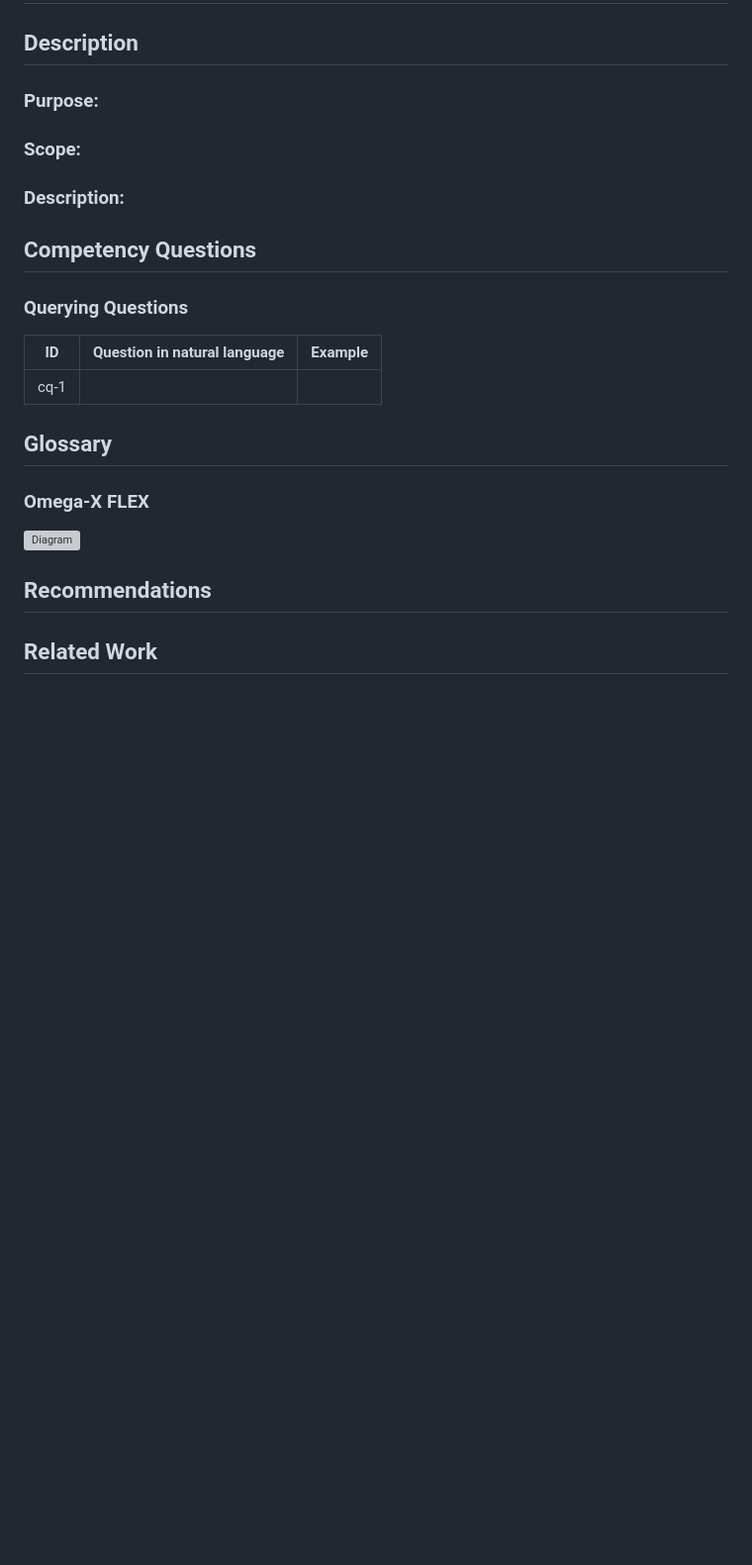
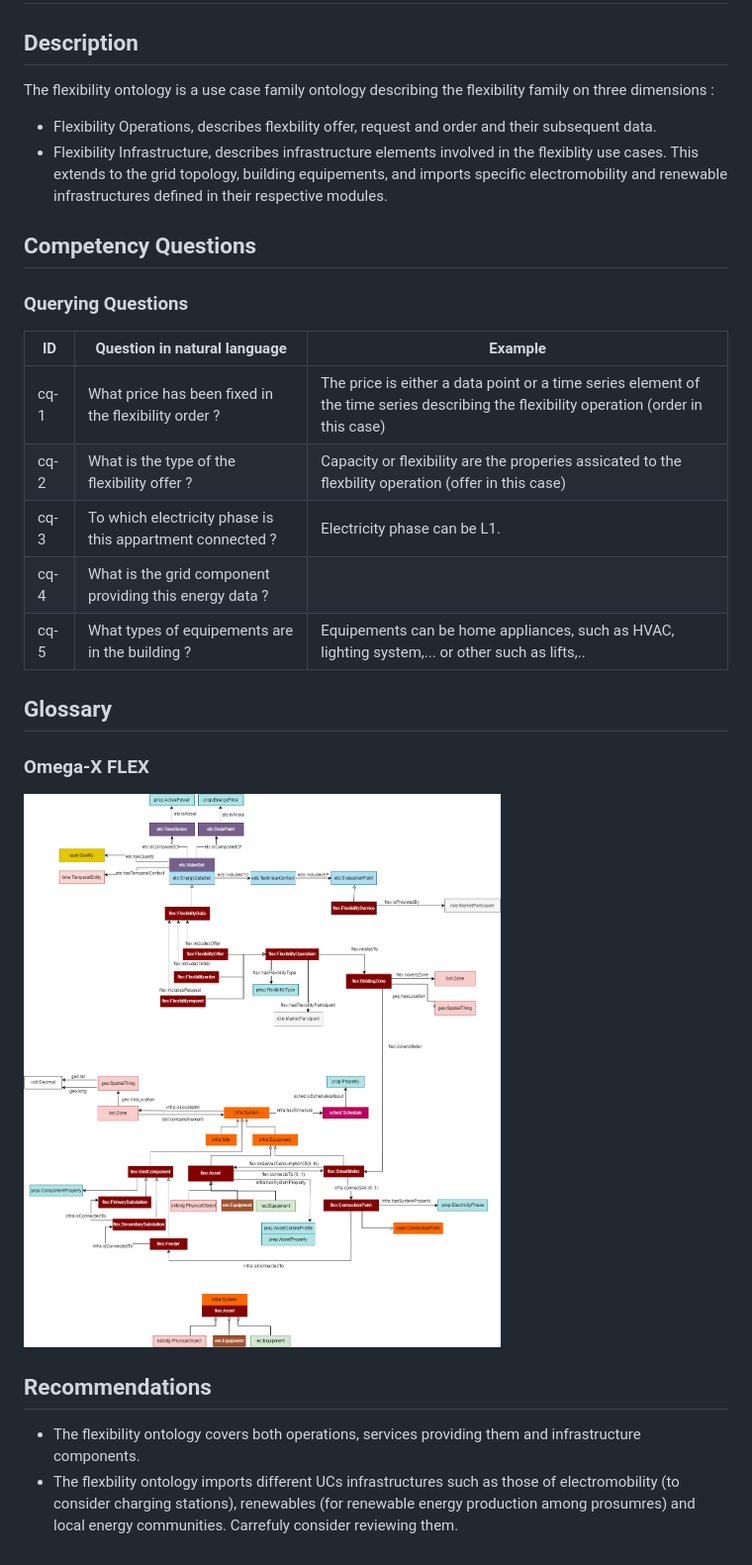
Before and after one commit to LinaNachabe/Omega-X, a Markdown page: FlexibilityOntology/README.md, the part around the change. Shown: that part at 99% size. Drawn GitHub-style; pictures changed too: FlexibilityOntology/Flexibility.png (added); blank space fills up the shorter version; grey boxes are pictures that could not be loaded.

Commit message:
Update Flexibility UCF readme

```diff
--- a/FlexibilityOntology/README.md
+++ b/FlexibilityOntology/README.md
@@ -1,19 +1,20 @@
 # Flexibility Ontology
 
 ## Description
-### Purpose:
-
-### Scope:
-
-### Description:
-
+The flexibility ontology is a use case family ontology describing the flexibility family on three dimensions :
+- Flexibility Operations, describes flexbility offer, request and order and their subsequent data.
+- Flexibility Infrastructure, describes infrastructure elements involved in the flexiblity use cases. This extends to the grid topology, building equipements, and imports specific electromobility and renewable infrastructures defined in their respective modules.
 
 ## Competency Questions
 
 ### Querying Questions
 | ID | Question in natural language | Example
 |---|---|---|
-| cq-1 |  | |
+| cq-1 | What price has been fixed in the flexibility order ? | The price is either a data point or a time series element of the time series describing the flexibility operation (order in this case)|
+| cq-2 | What is the type of the flexibility offer ? | Capacity or flexibility are the properies assicated to the flexbility operation (offer in this case) |
+| cq-3 | To which electricity phase is this appartment connected ? | Electricity phase can be L1.|
+| cq-4 | What is the grid component providing this energy data ? | |
+| cq-5 | What types of equipements are in the building ? | Equipements can be home appliances, such as HVAC, lighting system,... or other such as lifts,.. |
 
 ## Glossary
 ### Omega-X FLEX
@@ -21,5 +22,5 @@
 ![Diagram](./Flexibility.png)
 
 ## Recommendations
-
-## Related Work
+- The flexibility ontology covers both operations, services providing them and infrastructure components.
+- The flexbility ontology imports different UCs infrastructures such as those of electromobility (to consider charging stations), renewables (for renewable energy production among prosumres) and local energy communities. Carrefuly consider reviewing them.
```
Also changed, not shown: 1 other file.
